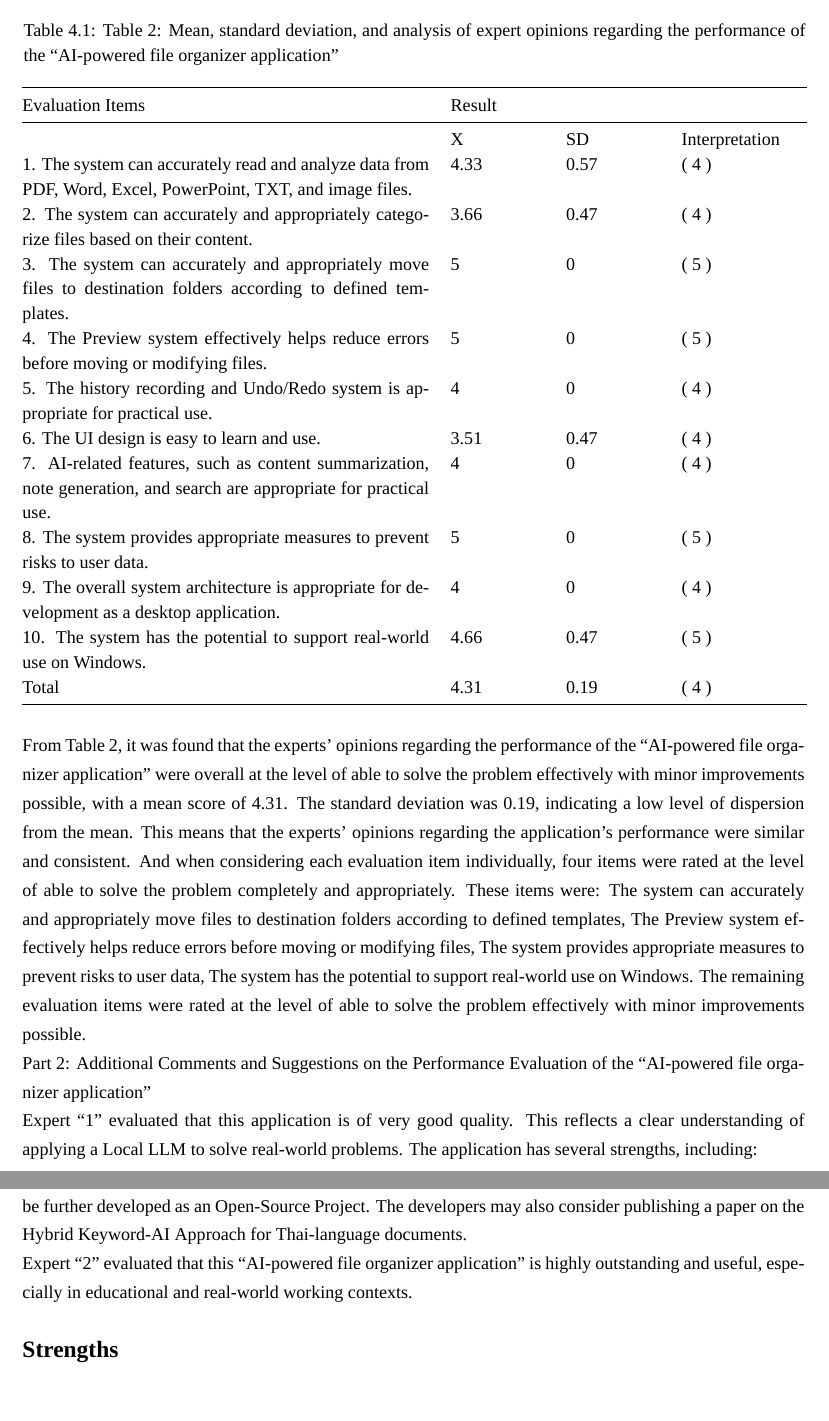
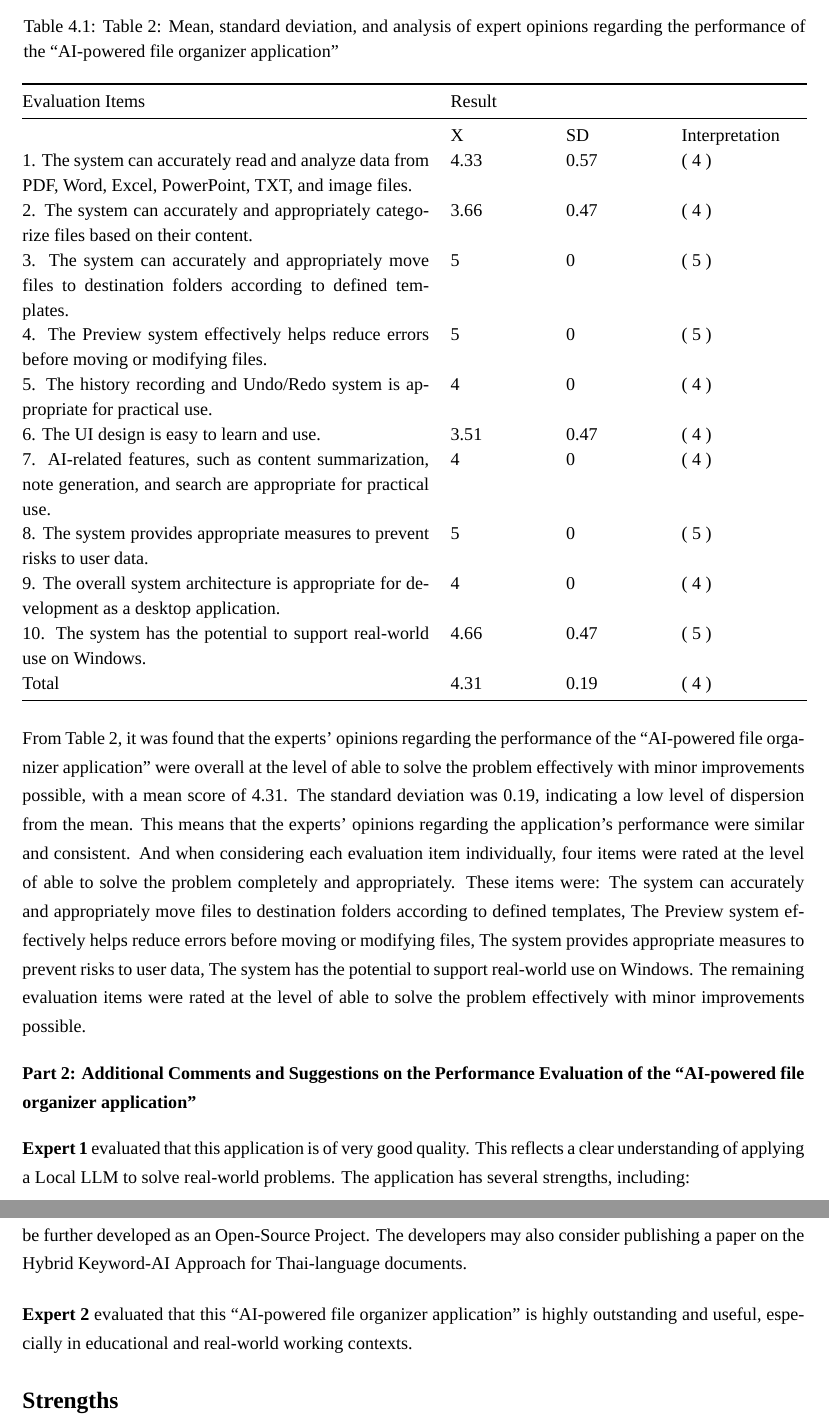
Before and after one commit to NoCODEEE/Final-Project-Report, a LaTeX thesis (main.tex): two parts of pages 24 and 25 of 43, joined at a grey line, cut so that both start at the same text, the shorter picture padded with empty space. Compiled offline with XeLaTeX; a missing font is replaced by an installed copy or a similar font.

Commit message:
Refactor performance evaluation section in main.tex for clarity and formatting

```diff
--- a/main.tex
+++ b/main.tex
@@ -543,9 +542,11 @@ Total & 4.31 & 0.19 & ( 4 ) \\
 
 From Table 2, it was found that the experts' opinions regarding the performance of the ``AI-powered file organizer application'' were overall at the level of able to solve the problem effectively with minor improvements possible, with a mean score of 4.31. The standard deviation was 0.19, indicating a low level of dispersion from the mean. This means that the experts' opinions regarding the application's performance were similar and consistent. And when considering each evaluation item individually, four items were rated at the level of able to solve the problem completely and appropriately. These items were: The system can accurately and appropriately move files to destination folders according to defined templates, The Preview system effectively helps reduce errors before moving or modifying files, The system provides appropriate measures to prevent risks to user data, The system has the potential to support real-world use on Windows. The remaining evaluation items were rated at the level of able to solve the problem effectively with minor improvements possible.
 
-Part 2: Additional Comments and Suggestions on the Performance Evaluation of the ``AI-powered file organizer application''
+\bigskip
+\noindent\textbf{Part 2: Additional Comments and Suggestions on the Performance Evaluation of the ``AI-powered file organizer application''}
 
-Expert ``1'' evaluated that this application is of very good quality. This reflects a clear understanding of applying a Local LLM to solve real-world problems. The application has several strengths, including:
+\bigskip
+\noindent\textbf{Expert 1} evaluated that this application is of very good quality. This reflects a clear understanding of applying a Local LLM to solve real-world problems. The application has several strengths, including:
 
 \subsection*{Strengths}
 \begin{itemize}
@@ -569,7 +570,8 @@ Expert ``1'' evaluated that this application is of very good quality. This refle
 \subsection*{Overall Comment}
 This application has academic value and can be applied in real-world use. It is recommended that the project be further developed as an Open-Source Project. The developers may also consider publishing a paper on the Hybrid Keyword-AI Approach for Thai-language documents.
 
-Expert ``2'' evaluated that this ``AI-powered file organizer application'' is highly outstanding and useful, especially in educational and real-world working contexts.
+\bigskip
+\noindent\textbf{Expert 2} evaluated that this ``AI-powered file organizer application'' is highly outstanding and useful, especially in educational and real-world working contexts.
 
 \subsection*{Strengths}
 \begin{itemize}
```
Also changed, not shown: main.pdf, main.tex (4 more changed lines), 1 other file.
